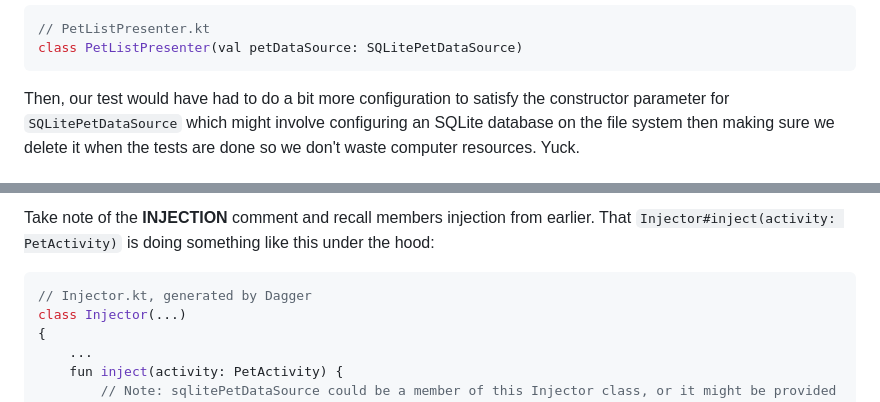
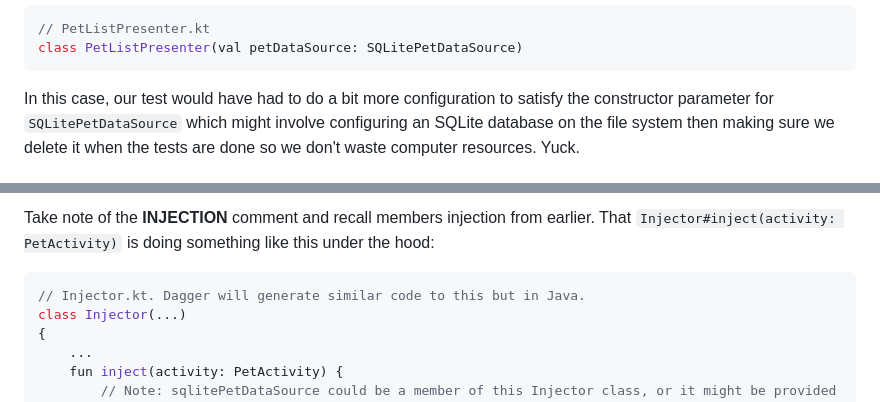
Before and after one commit to danielPerez97/website, a Markdown page: src/posts/PragmaticDaggerArticle1.md, 2 parts joined by grey strips. Rendered like a GitHub page.

````diff
--- a/src/posts/PragmaticDaggerArticle1.md
+++ b/src/posts/PragmaticDaggerArticle1.md
@@ -149,7 +149,7 @@ as a constructor parameter:
 class PetListPresenter(val petDataSource: SQLitePetDataSource)
 ```
 
-Then, our test would have had to do a bit more configuration to satisfy the constructor parameter for `SQLitePetDataSource`
+In this case, our test would have had to do a bit more configuration to satisfy the constructor parameter for `SQLitePetDataSource`
 which might involve configuring an SQLite database on the file system then making sure we delete it when the tests are done
 so we don't waste computer resources. Yuck.
 
@@ -177,7 +177,7 @@ class PetActivity: AppCompatActivity()
 Take note of the **INJECTION** comment and recall members injection from earlier. That `Injector#inject(activity: PetActivity)` is
 doing something like this under the hood:
 ```kotlin
-// Injector.kt, generated by Dagger
+// Injector.kt. Dagger will generate similar code to this but in Java.
 class Injector(...)
 {
     ...
````
Also changed, not shown: other parts of src/posts/PragmaticDaggerArticle1.md (+14 -13 lines).
